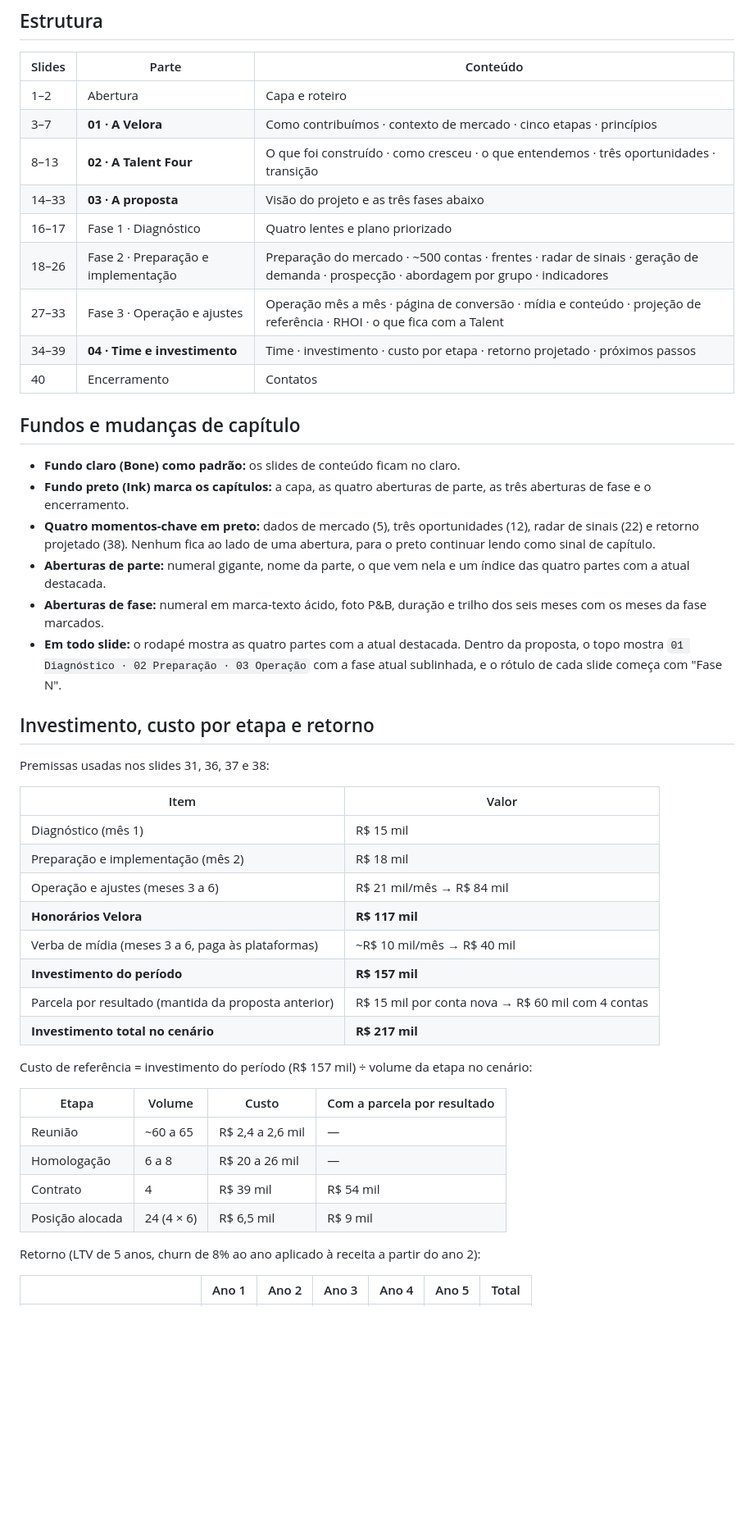
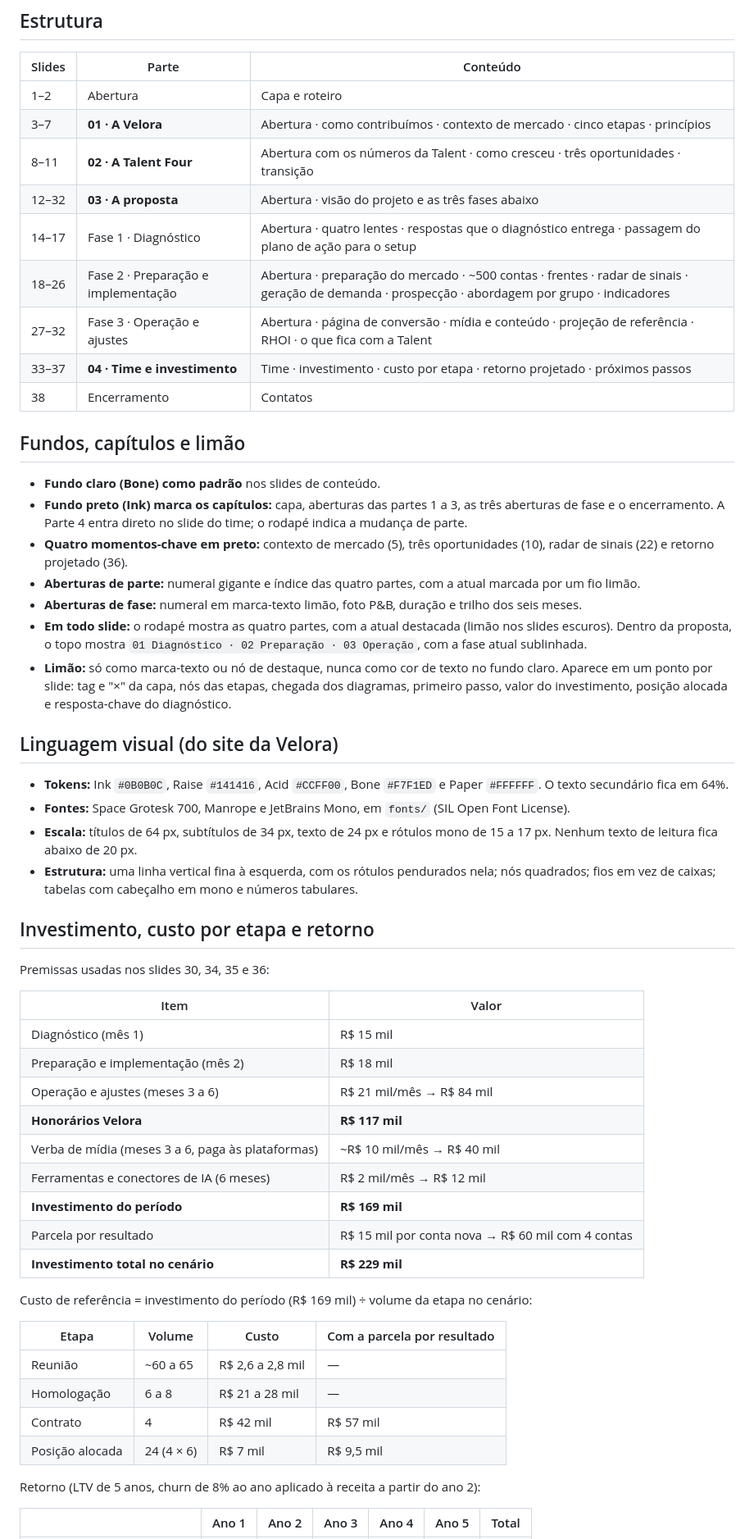
Before and after one commit to bercosta53-commits/Testes, a Markdown page: talent-four-deck/README.md, the part around one of its changes. Shown at 82% size. Rendered like a GitHub page; blank space fills up the shorter version.

```diff
--- a/talent-four-deck/README.md
+++ b/talent-four-deck/README.md
@@ -35,27 +35,35 @@ node render.mjs            # → render/slide-NN.png e talent-four-velora.pdf
 | Slides | Parte | Conteúdo |
 |---|---|---|
 | 1–2 | Abertura | Capa e roteiro |
-| 3–7 | **01 · A Velora** | Como contribuímos · contexto de mercado · cinco etapas · princípios |
-| 8–13 | **02 · A Talent Four** | O que foi construído · como cresceu · o que entendemos · três oportunidades · transição |
-| 14–33 | **03 · A proposta** | Visão do projeto e as três fases abaixo |
-| 16–17 | Fase 1 · Diagnóstico | Quatro lentes e plano priorizado |
-| 18–26 | Fase 2 · Preparação e implementação | Preparação do mercado · ~500 contas · frentes · radar de sinais · geração de demanda · prospecção · abordagem por grupo · indicadores |
-| 27–33 | Fase 3 · Operação e ajustes | Operação mês a mês · página de conversão · mídia e conteúdo · projeção de referência · RHOI · o que fica com a Talent |
-| 34–39 | **04 · Time e investimento** | Time · investimento · custo por etapa · retorno projetado · próximos passos |
-| 40 | Encerramento | Contatos |
+| 3–7 | **01 · A Velora** | Abertura · como contribuímos · contexto de mercado · cinco etapas · princípios |
+| 8–11 | **02 · A Talent Four** | Abertura com os números da Talent · como cresceu · três oportunidades · transição |
+| 12–32 | **03 · A proposta** | Abertura · visão do projeto e as três fases abaixo |
+| 14–17 | Fase 1 · Diagnóstico | Abertura · quatro lentes · respostas que o diagnóstico entrega · passagem do plano de ação para o setup |
+| 18–26 | Fase 2 · Preparação e implementação | Abertura · preparação do mercado · ~500 contas · frentes · radar de sinais · geração de demanda · prospecção · abordagem por grupo · indicadores |
+| 27–32 | Fase 3 · Operação e ajustes | Abertura · página de conversão · mídia e conteúdo · projeção de referência · RHOI · o que fica com a Talent |
+| 33–37 | **04 · Time e investimento** | Time · investimento · custo por etapa · retorno projetado · próximos passos |
+| 38 | Encerramento | Contatos |
 
-## Fundos e mudanças de capítulo
+## Fundos, capítulos e limão
 
-- **Fundo claro (Bone) como padrão:** os slides de conteúdo ficam no claro.
-- **Fundo preto (Ink) marca os capítulos:** a capa, as quatro aberturas de parte, as três aberturas de fase e o encerramento.
-- **Quatro momentos-chave em preto:** dados de mercado (5), três oportunidades (12), radar de sinais (22) e retorno projetado (38). Nenhum fica ao lado de uma abertura, para o preto continuar lendo como sinal de capítulo.
-- **Aberturas de parte:** numeral gigante, nome da parte, o que vem nela e um índice das quatro partes com a atual destacada.
-- **Aberturas de fase:** numeral em marca-texto ácido, foto P&B, duração e trilho dos seis meses com os meses da fase marcados.
-- **Em todo slide:** o rodapé mostra as quatro partes com a atual destacada. Dentro da proposta, o topo mostra `01 Diagnóstico · 02 Preparação · 03 Operação` com a fase atual sublinhada, e o rótulo de cada slide começa com "Fase N".
+- **Fundo claro (Bone) como padrão** nos slides de conteúdo.
+- **Fundo preto (Ink) marca os capítulos:** capa, aberturas das partes 1 a 3, as três aberturas de fase e o encerramento. A Parte 4 entra direto no slide do time; o rodapé indica a mudança de parte.
+- **Quatro momentos-chave em preto:** contexto de mercado (5), três oportunidades (10), radar de sinais (22) e retorno projetado (36).
+- **Aberturas de parte:** numeral gigante e índice das quatro partes, com a atual marcada por um fio limão.
+- **Aberturas de fase:** numeral em marca-texto limão, foto P&B, duração e trilho dos seis meses.
+- **Em todo slide:** o rodapé mostra as quatro partes, com a atual destacada (limão nos slides escuros). Dentro da proposta, o topo mostra `01 Diagnóstico · 02 Preparação · 03 Operação`, com a fase atual sublinhada.
+- **Limão:** só como marca-texto ou nó de destaque, nunca como cor de texto no fundo claro. Aparece em um ponto por slide: tag e "×" da capa, nós das etapas, chegada dos diagramas, primeiro passo, valor do investimento, posição alocada e resposta-chave do diagnóstico.
+
+## Linguagem visual (do site da Velora)
+
+- **Tokens:** Ink `#0B0B0C`, Raise `#141416`, Acid `#CCFF00`, Bone `#F7F1ED` e Paper `#FFFFFF`. O texto secundário fica em 64%.
+- **Fontes:** Space Grotesk 700, Manrope e JetBrains Mono, em `fonts/` (SIL Open Font License).
+- **Escala:** títulos de 64 px, subtítulos de 34 px, texto de 24 px e rótulos mono de 15 a 17 px. Nenhum texto de leitura fica abaixo de 20 px.
+- **Estrutura:** uma linha vertical fina à esquerda, com os rótulos pendurados nela; nós quadrados; fios em vez de caixas; tabelas com cabeçalho em mono e números tabulares.
 
 ## Investimento, custo por etapa e retorno
 
-Premissas usadas nos slides 31, 36, 37 e 38:
+Premissas usadas nos slides 30, 34, 35 e 36:
 
 | Item | Valor |
 |---|---|
@@ -64,18 +72,19 @@ Premissas usadas nos slides 31, 36, 37 e 38:
 | Operação e ajustes (meses 3 a 6) | R$ 21 mil/mês → R$ 84 mil |
 | **Honorários Velora** | **R$ 117 mil** |
 | Verba de mídia (meses 3 a 6, paga às plataformas) | ~R$ 10 mil/mês → R$ 40 mil |
-| **Investimento do período** | **R$ 157 mil** |
-| Parcela por resultado (mantida da proposta anterior) | R$ 15 mil por conta nova → R$ 60 mil com 4 contas |
-| **Investimento total no cenário** | **R$ 217 mil** |
+| Ferramentas e conectores de IA (6 meses) | R$ 2 mil/mês → R$ 12 mil |
+| **Investimento do período** | **R$ 169 mil** |
+| Parcela por resultado | R$ 15 mil por conta nova → R$ 60 mil com 4 contas |
+| **Investimento total no cenário** | **R$ 229 mil** |
 
-Custo de referência = investimento do período (R$ 157 mil) ÷ volume da etapa no cenário:
+Custo de referência = investimento do período (R$ 169 mil) ÷ volume da etapa no cenário:
 
 | Etapa | Volume | Custo | Com a parcela por resultado |
 |---|---|---|---|
-| Reunião | ~60 a 65 | R$ 2,4 a 2,6 mil | — |
-| Homologação | 6 a 8 | R$ 20 a 26 mil | — |
-| Contrato | 4 | R$ 39 mil | R$ 54 mil |
-| Posição alocada | 24 (4 × 6) | R$ 6,5 mil | R$ 9 mil |
+| Reunião | ~60 a 65 | R$ 2,6 a 2,8 mil | — |
+| Homologação | 6 a 8 | R$ 21 a 28 mil | — |
+| Contrato | 4 | R$ 42 mil | R$ 57 mil |
+| Posição alocada | 24 (4 × 6) | R$ 7 mil | R$ 9,5 mil |
 
 Retorno (LTV de 5 anos, churn de 8% ao ano aplicado à receita a partir do ano 2):
 
```
Also changed, not shown: other parts of talent-four-deck/README.md (+25 -38 lines), talent-four-deck/img/atrio.jpg (deleted), talent-four-deck/img/reuniao.jpg (added), talent-four-deck/preview.jpg, 2 other files.
